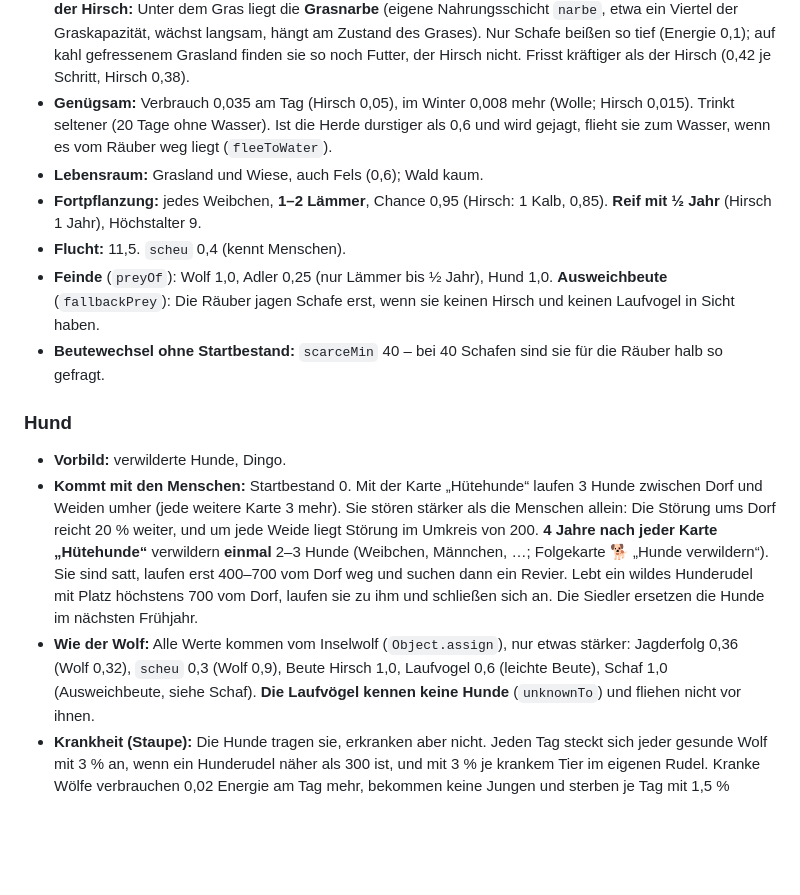
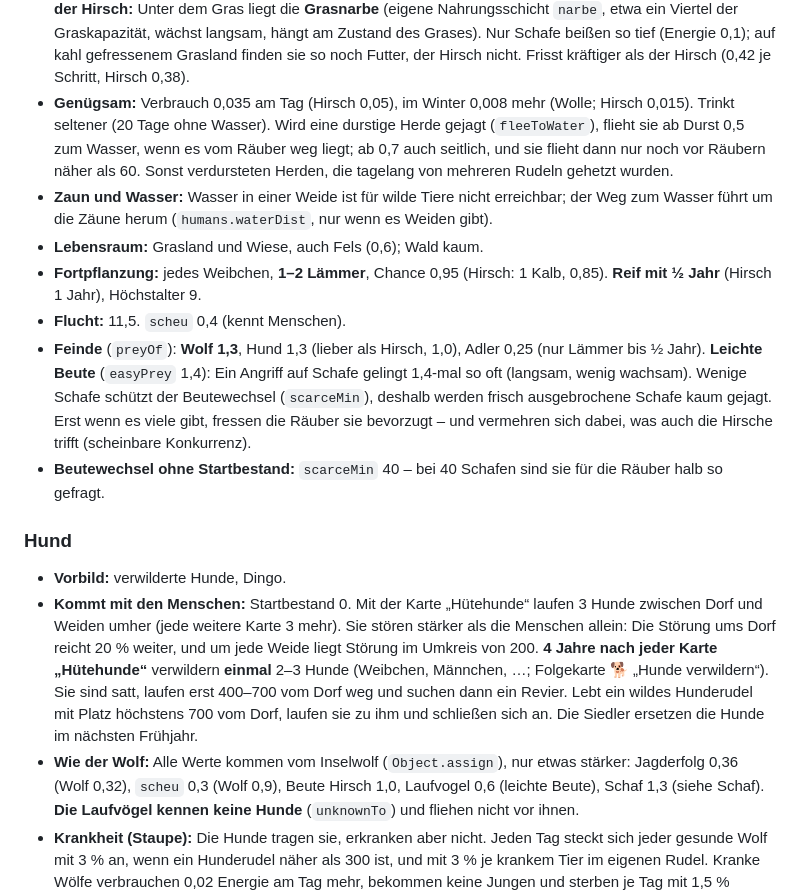
Before and after one commit to soenke123/Biotop-test, a Markdown page: data/arten.md, the part around the change. GitHub-like rendering; blank space fills up the shorter version.

Commit message:
arten.md: Schafe als leichte Beute, Flucht zum Wasser, Zaun und Wasser
Co-Authored-By: Claude Opus 5.5 <noreply@anthropic.com>
Claude-Session: https://claude.ai/code/session_01RknHWq2f5qctnwkVRRr6Qq

```diff
--- a/data/arten.md
+++ b/data/arten.md
@@ -260,15 +260,21 @@ beides keine Wirkung. Mit ihnen darf das Ökosystem kippen. Die Werte sind noch
   Schafe beißen so tief (Energie 0,1); auf kahl gefressenem Grasland finden sie so noch Futter, der
   Hirsch nicht. Frisst kräftiger als der Hirsch (0,42 je Schritt, Hirsch 0,38).
 - **Genügsam:** Verbrauch 0,035 am Tag (Hirsch 0,05), im Winter 0,008 mehr (Wolle; Hirsch 0,015).
-  Trinkt seltener (20 Tage ohne Wasser). Ist die Herde durstiger als 0,6 und wird gejagt, flieht
-  sie zum Wasser, wenn es vom Räuber weg liegt (`fleeToWater`).
+  Trinkt seltener (20 Tage ohne Wasser). Wird eine durstige Herde gejagt (`fleeToWater`), flieht sie
+  ab Durst 0,5 zum Wasser, wenn es vom Räuber weg liegt; ab 0,7 auch seitlich, und sie flieht dann
+  nur noch vor Räubern näher als 60. Sonst verdursteten Herden, die tagelang von mehreren Rudeln
+  gehetzt wurden.
+- **Zaun und Wasser:** Wasser in einer Weide ist für wilde Tiere nicht erreichbar; der Weg zum
+  Wasser führt um die Zäune herum (`humans.waterDist`, nur wenn es Weiden gibt).
 - **Lebensraum:** Grasland und Wiese, auch Fels (0,6); Wald kaum.
 - **Fortpflanzung:** jedes Weibchen, **1–2 Lämmer**, Chance 0,95 (Hirsch: 1 Kalb, 0,85). **Reif mit
   ½ Jahr** (Hirsch 1 Jahr), Höchstalter 9.
 - **Flucht:** 11,5. `scheu` 0,4 (kennt Menschen).
-- **Feinde** (`preyOf`): Wolf 1,0, Adler 0,25 (nur Lämmer bis ½ Jahr), Hund 1,0. **Ausweichbeute**
-  (`fallbackPrey`): Die Räuber jagen Schafe erst, wenn sie keinen Hirsch und keinen Laufvogel in
-  Sicht haben.
+- **Feinde** (`preyOf`): **Wolf 1,3**, Hund 1,3 (lieber als Hirsch, 1,0), Adler 0,25 (nur Lämmer
+  bis ½ Jahr). **Leichte Beute** (`easyPrey` 1,4): Ein Angriff auf Schafe gelingt 1,4-mal so oft
+  (langsam, wenig wachsam). Wenige Schafe schützt der Beutewechsel (`scarceMin`), deshalb werden
+  frisch ausgebrochene Schafe kaum gejagt. Erst wenn es viele gibt, fressen die Räuber sie bevorzugt –
+  und vermehren sich dabei, was auch die Hirsche trifft (scheinbare Konkurrenz).
 - **Beutewechsel ohne Startbestand:** `scarceMin` 40 – bei 40 Schafen sind sie für die Räuber
   halb so gefragt.
 
@@ -283,8 +289,8 @@ beides keine Wirkung. Mit ihnen darf das Ökosystem kippen. Die Werte sind noch
   vom Dorf weg und suchen dann ein Revier. Lebt ein wildes Hunderudel mit Platz höchstens 700 vom
   Dorf, laufen sie zu ihm und schließen sich an. Die Siedler ersetzen die Hunde im nächsten Frühjahr.
 - **Wie der Wolf:** Alle Werte kommen vom Inselwolf (`Object.assign`), nur etwas stärker:
-  Jagderfolg 0,36 (Wolf 0,32), `scheu` 0,3 (Wolf 0,9), Beute Hirsch 1,0, Laufvogel 0,6 (leichte Beute), Schaf 1,0
-  (Ausweichbeute, siehe Schaf).
+  Jagderfolg 0,36 (Wolf 0,32), `scheu` 0,3 (Wolf 0,9), Beute Hirsch 1,0, Laufvogel 0,6 (leichte Beute), Schaf 1,3
+  (siehe Schaf).
   **Die Laufvögel kennen keine Hunde** (`unknownTo`) und fliehen nicht vor ihnen.
 - **Krankheit (Staupe):** Die Hunde tragen sie, erkranken aber nicht. Jeden Tag steckt sich jeder
   gesunde Wolf mit 3 % an, wenn ein Hunderudel näher als 300 ist, und mit 3 % je krankem Tier im
```
